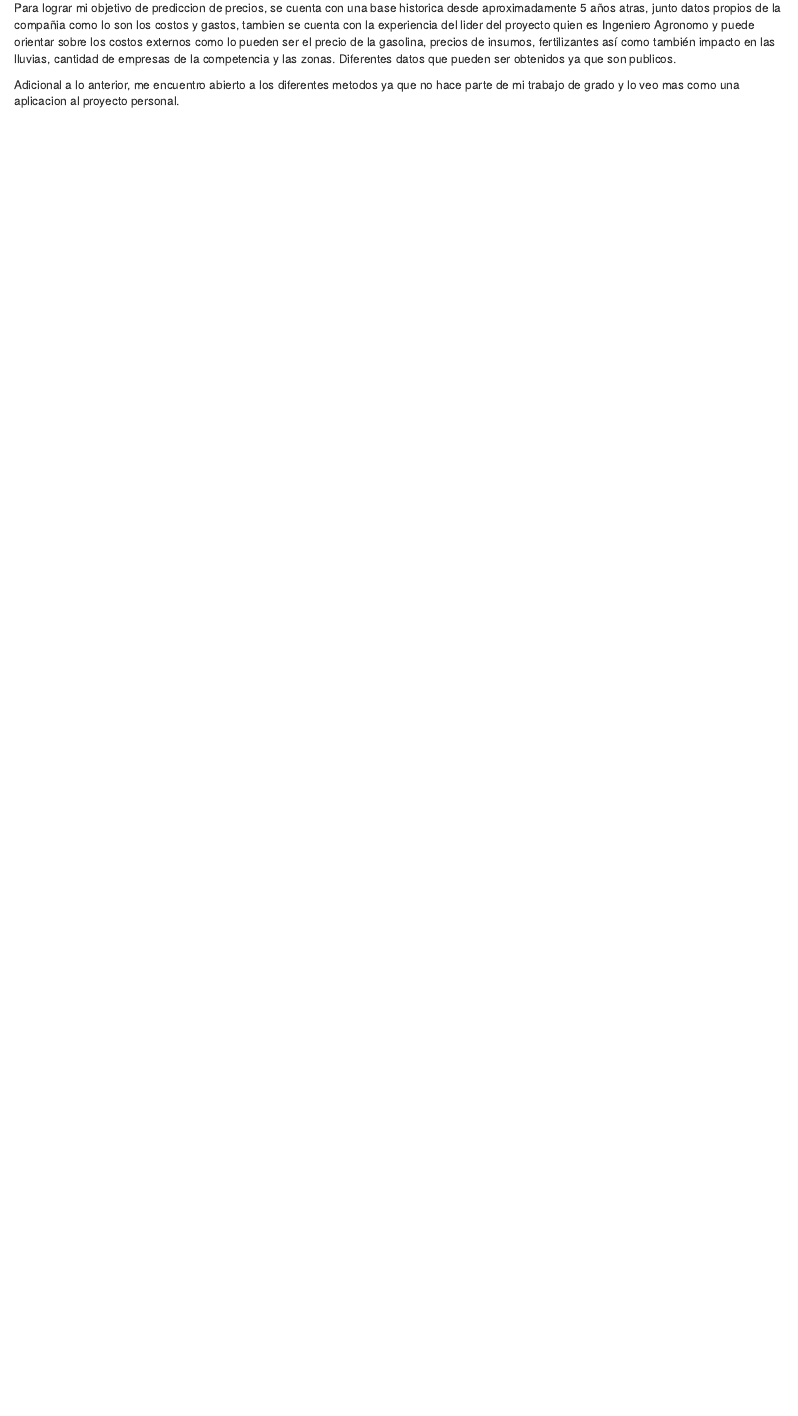
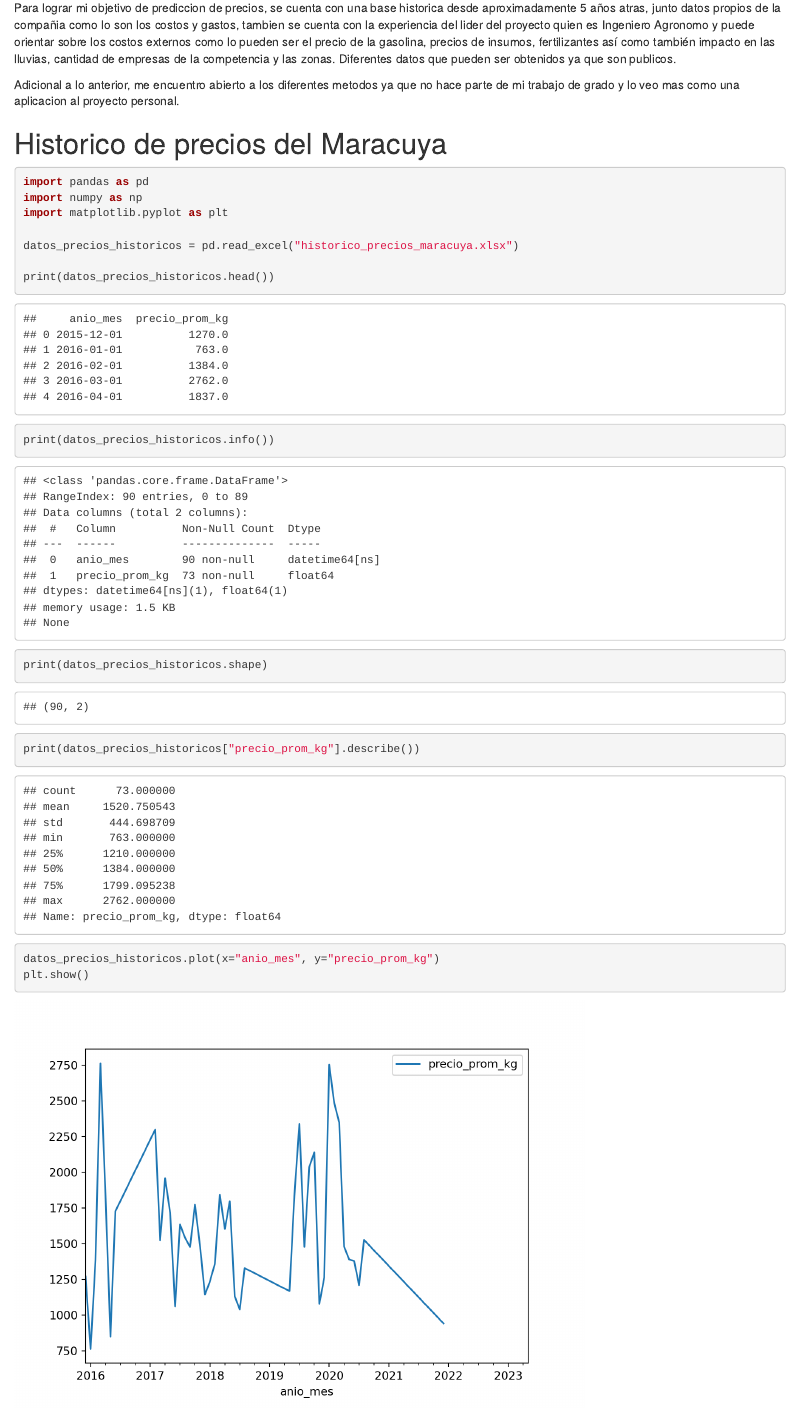
Before and after one commit to joseluarro/MCD_Analisis_Series_Tiempo, an R Markdown document (Propuesta Bookdown.Rmd): the page in a window 1100 px wide, from 1150 px down. Rendered offline with R 4.5, knitr and Pandoc, with nearby package versions.

Commit message:
Entrega 2

````diff
--- a/Propuesta Bookdown.Rmd
+++ b/Propuesta Bookdown.Rmd
@@ -22,3 +22,32 @@ Actualmente hago parte como socio de una empresa dedicada al cultivo y venta de
 Para lograr mi objetivo de prediccion de precios, se cuenta con una base historica desde aproximadamente 5 años atras, junto datos propios de la compañia como lo son los costos y gastos, tambien se cuenta con la experiencia del lider del proyecto quien es Ingeniero Agronomo y puede orientar sobre los costos externos como lo pueden ser el precio de la gasolina, precios de insumos, fertilizantes así como también impacto en las lluvias, cantidad de empresas de la competencia y las zonas. Diferentes datos que pueden ser obtenidos ya que son publicos.
 
 Adicional a lo anterior, me encuentro abierto a los diferentes metodos ya que no hace parte de mi trabajo de grado y lo veo mas como una aplicacion al proyecto personal.
+
+# Historico de precios del Maracuya
+
+```{python}
+import pandas as pd
+import numpy as np
+import matplotlib.pyplot as plt
+
+datos_precios_historicos = pd.read_excel("historico_precios_maracuya.xlsx")
+
+print(datos_precios_historicos.head())
+```
+
+```{python}
+print(datos_precios_historicos.info())
+```
+
+```{python}
+print(datos_precios_historicos.shape)
+```
+
+```{python}
+print(datos_precios_historicos["precio_prom_kg"].describe())
+```
+
+```{python}
+datos_precios_historicos.plot(x="anio_mes", y="precio_prom_kg")
+plt.show()
+```
````
Also changed, not shown: Propuesta-Bookdown.html, historico_precios_maracuya.xlsx (added).
